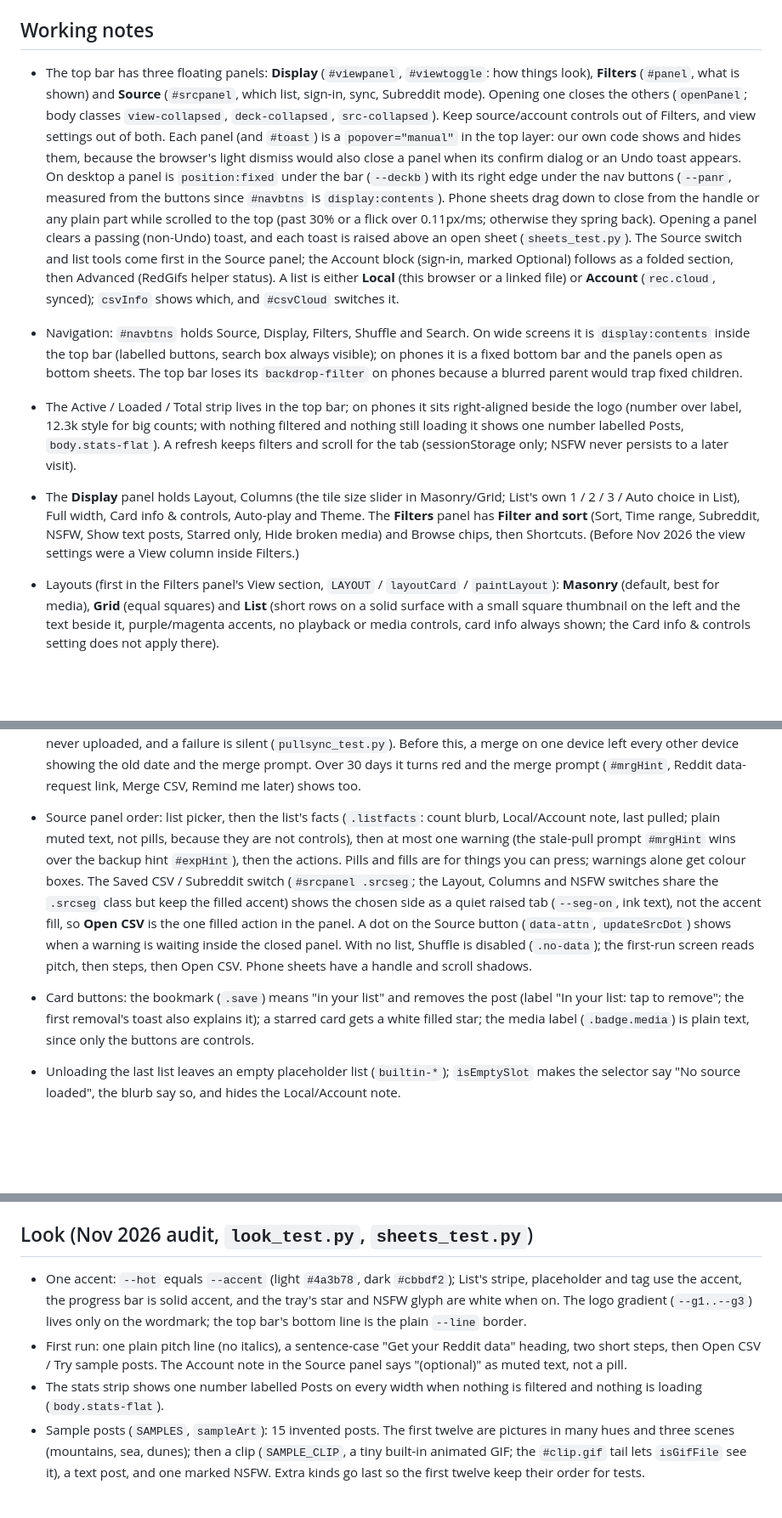
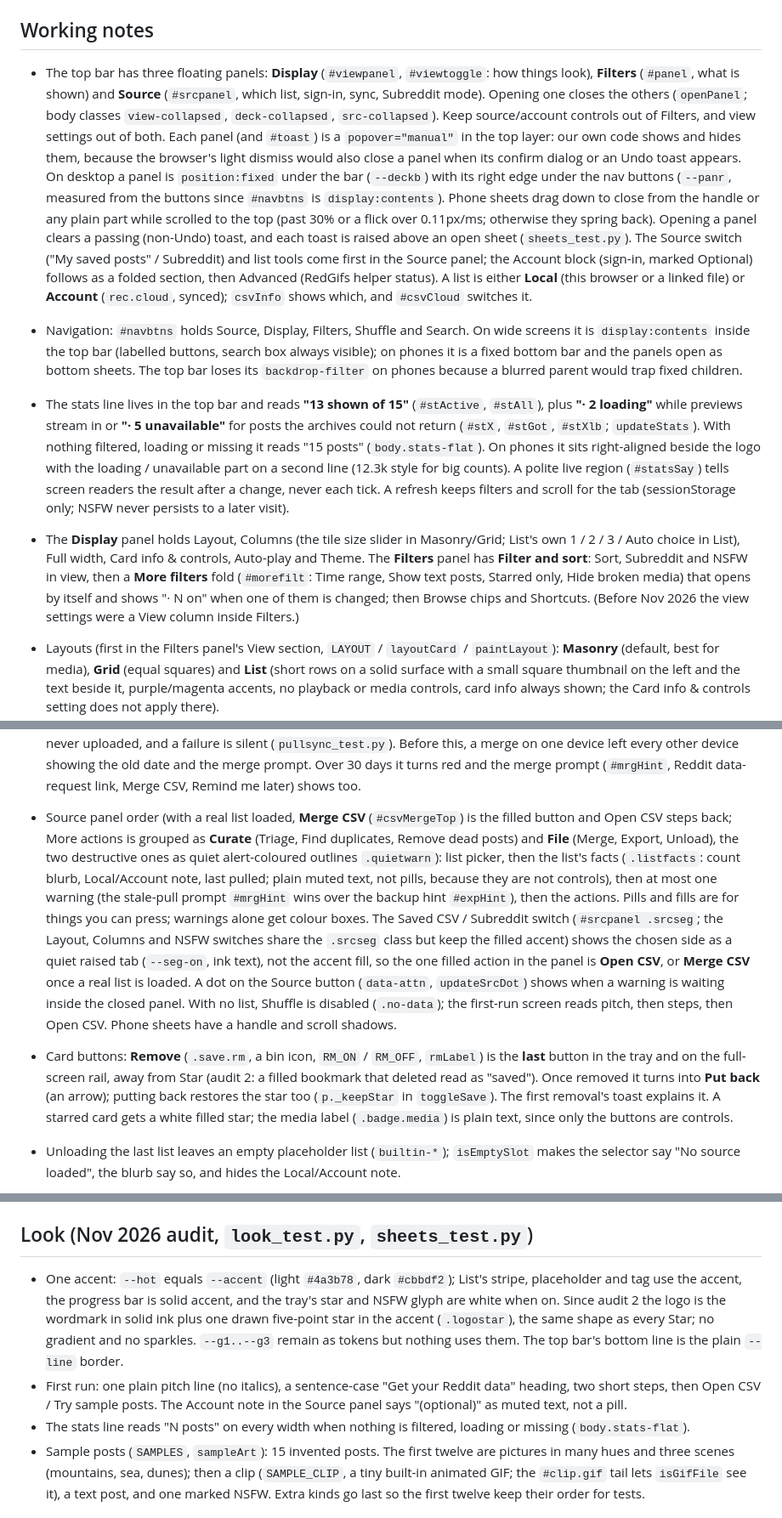
Before and after one commit to Tulosi/stargazer, a Markdown page: CLAUDE.md, 3 parts joined by grey strips. Shown at 85% size. Rendered like a GitHub page; blank space fills up the shorter version.

```diff
--- a/CLAUDE.md
+++ b/CLAUDE.md
@@ -24,10 +24,10 @@ Hosted on GitHub Pages. Accounts and storage come from Supabase (free plan). The
 5. The page must keep working with no `config.js` values (accounts hidden) and from `file://`.
 
 ## Working notes
-- The top bar has three floating panels: **Display** (`#viewpanel`, `#viewtoggle`: how things look), **Filters** (`#panel`, what is shown) and **Source** (`#srcpanel`, which list, sign-in, sync, Subreddit mode). Opening one closes the others (`openPanel`; body classes `view-collapsed`, `deck-collapsed`, `src-collapsed`). Keep source/account controls out of Filters, and view settings out of both. Each panel (and `#toast`) is a `popover="manual"` in the top layer: our own code shows and hides them, because the browser's light dismiss would also close a panel when its confirm dialog or an Undo toast appears. On desktop a panel is `position:fixed` under the bar (`--deckb`) with its right edge under the nav buttons (`--panr`, measured from the buttons since `#navbtns` is `display:contents`). Phone sheets drag down to close from the handle or any plain part while scrolled to the top (past 30% or a flick over 0.11px/ms; otherwise they spring back). Opening a panel clears a passing (non-Undo) toast, and each toast is raised above an open sheet (`sheets_test.py`). The Source switch and list tools come first in the Source panel; the Account block (sign-in, marked Optional) follows as a folded section, then Advanced (RedGifs helper status). A list is either **Local** (this browser or a linked file) or **Account** (`rec.cloud`, synced); `csvInfo` shows which, and `#csvCloud` switches it.
+- The top bar has three floating panels: **Display** (`#viewpanel`, `#viewtoggle`: how things look), **Filters** (`#panel`, what is shown) and **Source** (`#srcpanel`, which list, sign-in, sync, Subreddit mode). Opening one closes the others (`openPanel`; body classes `view-collapsed`, `deck-collapsed`, `src-collapsed`). Keep source/account controls out of Filters, and view settings out of both. Each panel (and `#toast`) is a `popover="manual"` in the top layer: our own code shows and hides them, because the browser's light dismiss would also close a panel when its confirm dialog or an Undo toast appears. On desktop a panel is `position:fixed` under the bar (`--deckb`) with its right edge under the nav buttons (`--panr`, measured from the buttons since `#navbtns` is `display:contents`). Phone sheets drag down to close from the handle or any plain part while scrolled to the top (past 30% or a flick over 0.11px/ms; otherwise they spring back). Opening a panel clears a passing (non-Undo) toast, and each toast is raised above an open sheet (`sheets_test.py`). The Source switch ("My saved posts" / Subreddit) and list tools come first in the Source panel; the Account block (sign-in, marked Optional) follows as a folded section, then Advanced (RedGifs helper status). A list is either **Local** (this browser or a linked file) or **Account** (`rec.cloud`, synced); `csvInfo` shows which, and `#csvCloud` switches it.
 - Navigation: `#navbtns` holds Source, Display, Filters, Shuffle and Search. On wide screens it is `display:contents` inside the top bar (labelled buttons, search box always visible); on phones it is a fixed bottom bar and the panels open as bottom sheets. The top bar loses its `backdrop-filter` on phones because a blurred parent would trap fixed children.
-- The Active / Loaded / Total strip lives in the top bar; on phones it sits right-aligned beside the logo (number over label, 12.3k style for big counts; with nothing filtered and nothing still loading it shows one number labelled Posts, `body.stats-flat`). A refresh keeps filters and scroll for the tab (sessionStorage only; NSFW never persists to a later visit).
-- The **Display** panel holds Layout, Columns (the tile size slider in Masonry/Grid; List's own 1 / 2 / 3 / Auto choice in List), Full width, Card info & controls, Auto-play and Theme. The **Filters** panel has **Filter and sort** (Sort, Time range, Subreddit, NSFW, Show text posts, Starred only, Hide broken media) and Browse chips, then Shortcuts. (Before Nov 2026 the view settings were a View column inside Filters.)
+- The stats line lives in the top bar and reads **"13 shown of 15"** (`#stActive`, `#stAll`), plus **"· 2 loading"** while previews stream in or **"· 5 unavailable"** for posts the archives could not return (`#stX`, `#stGot`, `#stXlb`; `updateStats`). With nothing filtered, loading or missing it reads "15 posts" (`body.stats-flat`). On phones it sits right-aligned beside the logo with the loading / unavailable part on a second line (12.3k style for big counts). A polite live region (`#statsSay`) tells screen readers the result after a change, never each tick. A refresh keeps filters and scroll for the tab (sessionStorage only; NSFW never persists to a later visit).
+- The **Display** panel holds Layout, Columns (the tile size slider in Masonry/Grid; List's own 1 / 2 / 3 / Auto choice in List), Full width, Card info & controls, Auto-play and Theme. The **Filters** panel has **Filter and sort**: Sort, Subreddit and NSFW in view, then a **More filters** fold (`#morefilt`: Time range, Show text posts, Starred only, Hide broken media) that opens by itself and shows "· N on" when one of them is changed; then Browse chips and Shortcuts. (Before Nov 2026 the view settings were a View column inside Filters.)
 - Layouts (first in the Filters panel's View section, `LAYOUT` / `layoutCard` / `paintLayout`): **Masonry** (default, best for media), **Grid** (equal squares) and **List** (short rows on a solid surface with a small square thumbnail on the left and the text beside it, purple/magenta accents, no playback or media controls, card info always shown; the Card info & controls setting does not apply there).
 - The page is one file on purpose. Search by function name (`syncCloud`, `mergeSets`, `fillCard`, `openViewer`, ...).
 - Never show a person an archive's raw API/JSON address (`isApiUrl`), and do not link to Reveddit (it depends on Reddit's closed API and just errors). Posts recovered from Arctic Shift or PullPush open in the built-in reader (`openReader`, `hasReader`: title, author, score, saved text `m.x`, and comments loaded on request from Arctic Shift's comments search); Wayback-recovered posts link straight to their snapshot (`m.wb`); anything else gets the Wayback address (`wbPostHref`). The comment count and the Comments button always go to the Reddit page first (the thread is often still there, even for removed posts); the reader only offers loading comments from the archive as a fallback.
@@ -59,7 +59,7 @@ Hosted on GitHub Pages. Accounts and storage come from Supabase (free plan). The
 - List on desktop has a **Columns** choice (1 / 2 / 3 / Auto, `LCOLS`, `paintCols`, remembered in `saved-posts-listcols`); a fixed count also caps each column's width so rows stay easy to scan. Default is Auto. Desktop List uses a 20px column gutter (`--lgap`) against the 6px row gap; row spans are computed from the row gap, so leave that alone.
 - **Show text posts** defaults to on in List and off in Masonry/Grid (`textDefault`, `applyTextDefault`) until the person toggles it (`textTouched`, kept in the tab's view state); the Layout hint (`paintLayoutHint`) adds a "Text posts default to off in this view" note under Masonry/Grid while text posts are off.
 - The Source panel always shows a loud "Last pulled from Reddit" line under the list blurb (`#pullLine`, set in `updateMergeHint` from `saved-posts-lastmerge`; Reddit's export has no date inside, so the date is the file's modified time (`pullTime`) when a raw Reddit CSV is opened or merged; a file this page wrote (has an `updated` column) says nothing, so such a list shows "date unknown" with its first-opened date; the next raw Reddit CSV opened or merged sets it. There is deliberately no manual date control). For an **Account list** the date also lives in the account (the user's own auth metadata, `user_metadata.sg_pulled`, set with `PUT /auth/v1/user`; no table or schema change): `acctPull` runs after every good `syncCloud` and after `noteMerge`, the newer real date wins on both sides, a guessed (`est`) date is never uploaded, and a failure is silent (`pullsync_test.py`). Before this, a merge on one device left every other device showing the old date and the merge prompt. Over 30 days it turns red and the merge prompt (`#mrgHint`, Reddit data-request link, Merge CSV, Remind me later) shows too.
-- Source panel order: list picker, then the list's facts (`.listfacts`: count blurb, Local/Account note, last pulled; plain muted text, not pills, because they are not controls), then at most one warning (the stale-pull prompt `#mrgHint` wins over the backup hint `#expHint`), then the actions. Pills and fills are for things you can press; warnings alone get colour boxes. The Saved CSV / Subreddit switch (`#srcpanel .srcseg`; the Layout, Columns and NSFW switches share the `.srcseg` class but keep the filled accent) shows the chosen side as a quiet raised tab (`--seg-on`, ink text), not the accent fill, so **Open CSV** is the one filled action in the panel. A dot on the Source button (`data-attn`, `updateSrcDot`) shows when a warning is waiting inside the closed panel. With no list, Shuffle is disabled (`.no-data`); the first-run screen reads pitch, then steps, then Open CSV. Phone sheets have a handle and scroll shadows.
-- Card buttons: the bookmark (`.save`) means "in your list" and removes the post (label "In your list: tap to remove"; the first removal's toast also explains it); a starred card gets a white filled star; the media label (`.badge.media`) is plain text, since only the buttons are controls.
+- Source panel order (with a real list loaded, **Merge CSV** (`#csvMergeTop`) is the filled button and Open CSV steps back; More actions is grouped as **Curate** (Triage, Find duplicates, Remove dead posts) and **File** (Merge, Export, Unload), the two destructive ones as quiet alert-coloured outlines `.quietwarn`): list picker, then the list's facts (`.listfacts`: count blurb, Local/Account note, last pulled; plain muted text, not pills, because they are not controls), then at most one warning (the stale-pull prompt `#mrgHint` wins over the backup hint `#expHint`), then the actions. Pills and fills are for things you can press; warnings alone get colour boxes. The Saved CSV / Subreddit switch (`#srcpanel .srcseg`; the Layout, Columns and NSFW switches share the `.srcseg` class but keep the filled accent) shows the chosen side as a quiet raised tab (`--seg-on`, ink text), not the accent fill, so the one filled action in the panel is **Open CSV**, or **Merge CSV** once a real list is loaded. A dot on the Source button (`data-attn`, `updateSrcDot`) shows when a warning is waiting inside the closed panel. With no list, Shuffle is disabled (`.no-data`); the first-run screen reads pitch, then steps, then Open CSV. Phone sheets have a handle and scroll shadows.
+- Card buttons: **Remove** (`.save.rm`, a bin icon, `RM_ON` / `RM_OFF`, `rmLabel`) is the **last** button in the tray and on the full-screen rail, away from Star (audit 2: a filled bookmark that deleted read as "saved"). Once removed it turns into **Put back** (an arrow); putting back restores the star too (`p._keepStar` in `toggleSave`). The first removal's toast explains it. A starred card gets a white filled star; the media label (`.badge.media`) is plain text, since only the buttons are controls.
 - Unloading the last list leaves an empty placeholder list (`builtin-*`); `isEmptySlot` makes the selector say "No source loaded", the blurb say so, and hides the Local/Account note.
 - While previews load, a small magenta dot (`.loaddot`, before `#loadText`) breathes and sends out a soft ring (`dotbreathe`, `dotring`: scale and opacity only, so it stays smooth); it exists only while `body.previews-loading` is set (so the text is flush left otherwise), is centred on the text line (`.load` aligns items centre) and fades in.
@@ -101,9 +101,9 @@ Push to `main`; `pages.yml` publishes `site/`. Settings needed once: Pages sourc
 - **Small touches**: a star pops when turned on (`.pop`, `starpop`, card and full-screen rail); the stats count up while previews stream in (`countTo`, 240ms, only while `loading`); List's first ten rows arrive staggered after a filter / sort / shuffle (`listIn`; Masonry and Grid fade instead); titles use `text-wrap:pretty`, headings and empty states `balance`.
 
 ## Look (Nov 2026 audit, `look_test.py`, `sheets_test.py`)
-- One accent: `--hot` equals `--accent` (light `#4a3b78`, dark `#cbbdf2`); List's stripe, placeholder and tag use the accent, the progress bar is solid accent, and the tray's star and NSFW glyph are white when on. The logo gradient (`--g1..--g3`) lives only on the wordmark; the top bar's bottom line is the plain `--line` border.
+- One accent: `--hot` equals `--accent` (light `#4a3b78`, dark `#cbbdf2`); List's stripe, placeholder and tag use the accent, the progress bar is solid accent, and the tray's star and NSFW glyph are white when on. Since audit 2 the logo is the wordmark in solid ink plus one drawn five-point star in the accent (`.logostar`), the same shape as every Star; no gradient and no sparkles. `--g1..--g3` remain as tokens but nothing uses them. The top bar's bottom line is the plain `--line` border.
 - First run: one plain pitch line (no italics), a sentence-case "Get your Reddit data" heading, two short steps, then Open CSV / Try sample posts. The Account note in the Source panel says "(optional)" as muted text, not a pill.
-- The stats strip shows one number labelled Posts on every width when nothing is filtered and nothing is loading (`body.stats-flat`).
+- The stats line reads "N posts" on every width when nothing is filtered, loading or missing (`body.stats-flat`).
 - Sample posts (`SAMPLES`, `sampleArt`): 15 invented posts. The first twelve are pictures in many hues and three scenes (mountains, sea, dunes); then a clip (`SAMPLE_CLIP`, a tiny built-in animated GIF; the `#clip.gif` tail lets `isGifFile` see it), a text post, and one marked NSFW. Extra kinds go last so the first twelve keep their order for tests.
 
 ## UX pass notes (Oct 2026)
```
Also changed, not shown: other parts of CLAUDE.md (+18 -4 lines), README.md (+3 -3 lines), docs/screenshots/bulk.jpg, docs/screenshots/filters.jpg, docs/screenshots/gallery.jpg, docs/screenshots/list.jpg, docs/screenshots/phone.jpg, 13 other files.
